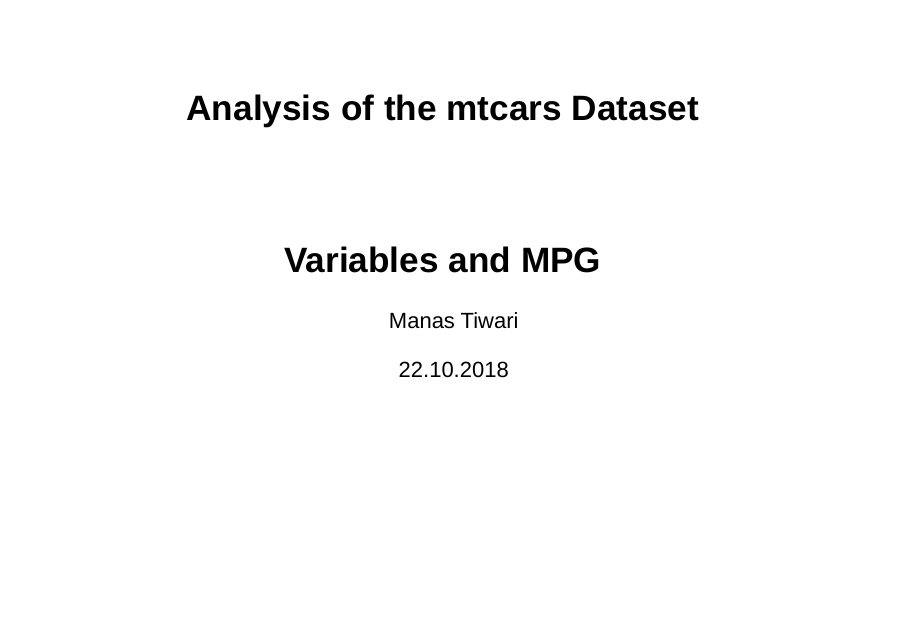
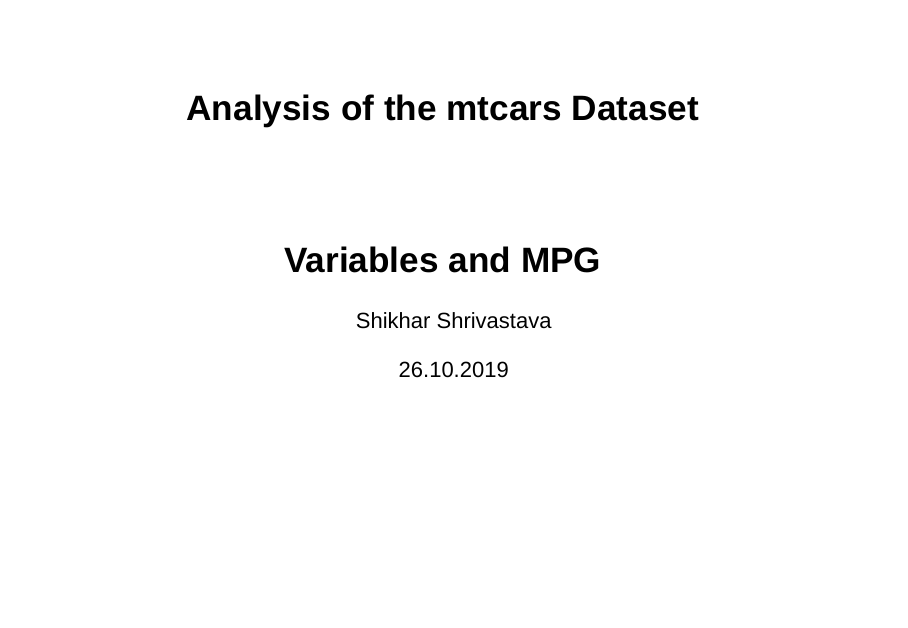
Before and after one commit to shikharcoursera/Developing-data-prouducts, an R Markdown document (Reproducible Pitch.Rmd): page 1 of 5. Rendered offline with R 4.5, knitr and Pandoc, with nearby package versions.

Commit message:
Update Reproducible Pitch.Rmd

```diff
--- a/Reproducible Pitch.Rmd
+++ b/Reproducible Pitch.Rmd
@@ -1,7 +1,7 @@
 ---
 title: "Analysis of the mtcars Dataset"
-author: "Manas Tiwari"
-date: "22.10.2018"
+author: "Shikhar Shrivastava"
+date: "26.10.2019"
 output:
   slidy_presentation: default
   html_document:
```
